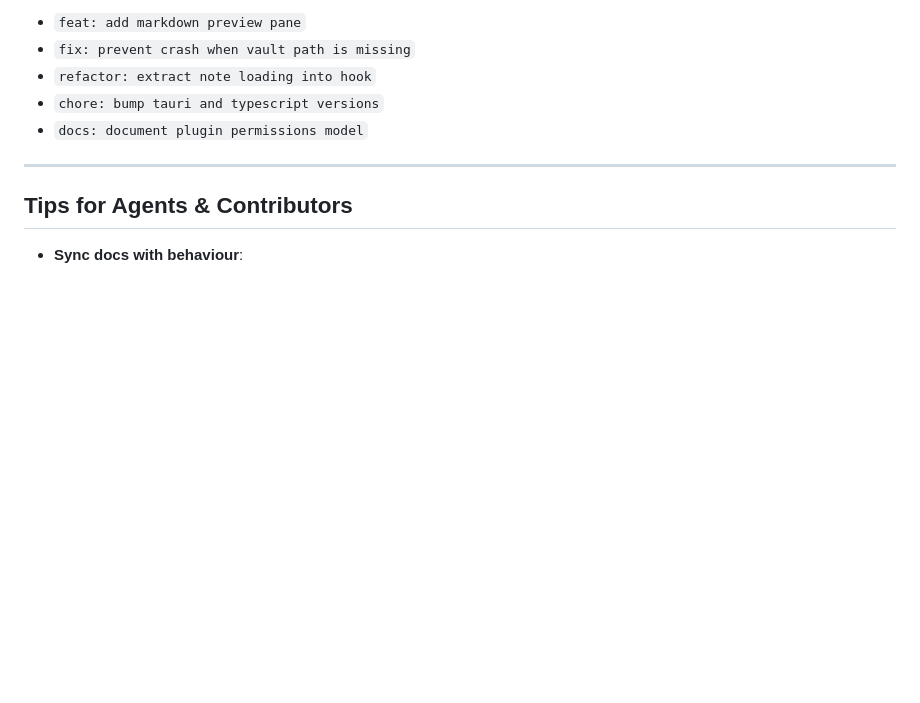
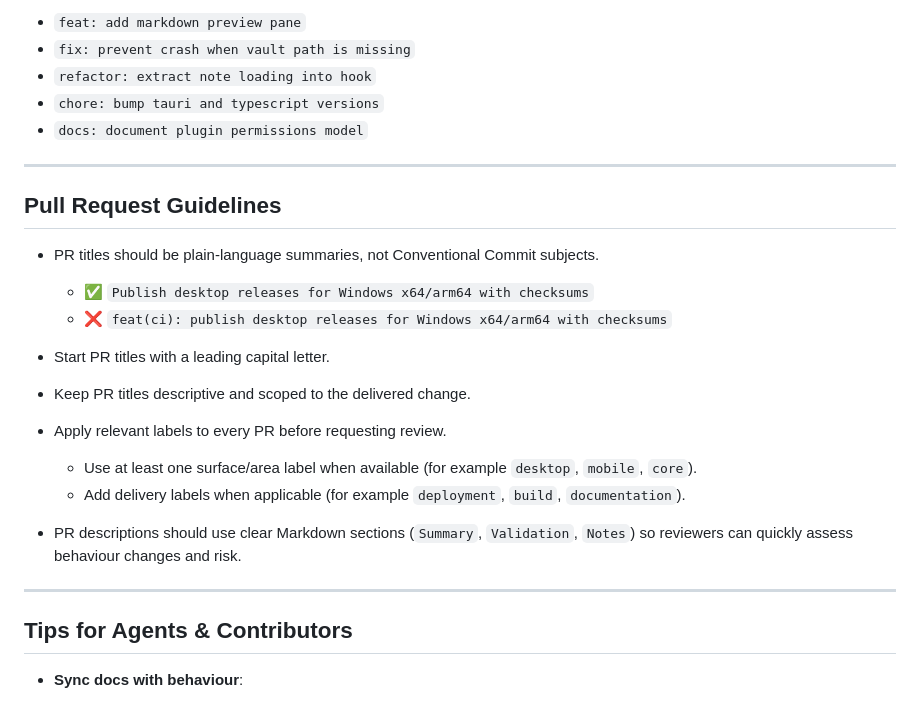
Before and after one commit to ScottMorris/liminal-notes, a Markdown page: AGENTS.md, the part around the change. Rendered like a GitHub page; blank space fills up the shorter version.

Commit message:
docs: add pull request title and labelling rules
## Summary
- add a new Pull Request Guidelines section to
- require plain-language PR titles (not Conventional Commit syntax)
- require leading-capital PR titles
- document expected PR labelling and description structure

## Why
- align contributor and agent behaviour with the repo's preferred PR presentation style
- reduce review friction by standardising titles, labels, and PR narrative format

```diff
--- a/AGENTS.md
+++ b/AGENTS.md
@@ -34,6 +34,24 @@ Examples:
 - `refactor: extract note loading into hook`
 - `chore: bump tauri and typescript versions`
 - `docs: document plugin permissions model`
+
+---
+
+## Pull Request Guidelines
+
+- PR titles should be plain-language summaries, not Conventional Commit subjects.
+
+  - ✅ `Publish desktop releases for Windows x64/arm64 with checksums`
+  - ❌ `feat(ci): publish desktop releases for Windows x64/arm64 with checksums`
+
+- Start PR titles with a leading capital letter.
+- Keep PR titles descriptive and scoped to the delivered change.
+- Apply relevant labels to every PR before requesting review.
+
+  - Use at least one surface/area label when available (for example `desktop`, `mobile`, `core`).
+  - Add delivery labels when applicable (for example `deployment`, `build`, `documentation`).
+
+- PR descriptions should use clear Markdown sections (`Summary`, `Validation`, `Notes`) so reviewers can quickly assess behaviour changes and risk.
 
 ---
 
```
